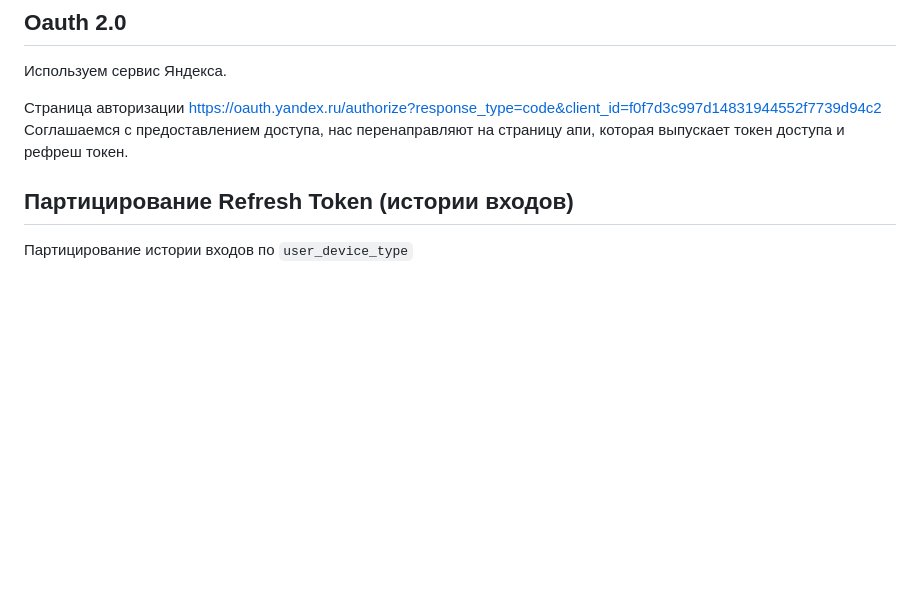
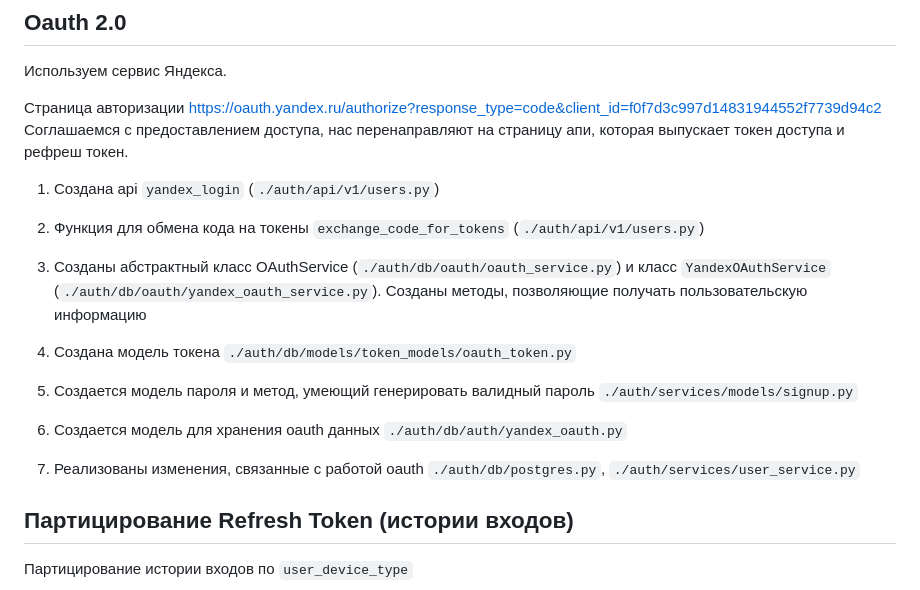
Before and after one commit to artwist-polyakov/Auth_sprint_1, a Markdown page: README.md, the part around the change. GitHub-like rendering; blank space fills up the shorter version.

Commit message:
описывает oauth

```diff
--- a/README.md
+++ b/README.md
@@ -38,6 +38,20 @@
 
 Страница авторизации https://oauth.yandex.ru/authorize?response_type=code&client_id=f0f7d3c997d14831944552f7739d94c2
 Соглашаемся с предоставлением доступа, нас перенаправляют на страницу апи, которая выпускает токен доступа и рефреш токен.
+
+1. Создана api `yandex_login` (`./auth/api/v1/users.py`)
+
+2. Функция для обмена кода на токены `exchange_code_for_tokens` (`./auth/api/v1/users.py`)
+
+3. Созданы абстрактный класс OAuthService (`./auth/db/oauth/oauth_service.py`) и класс `YandexOAuthService` (`./auth/db/oauth/yandex_oauth_service.py`). Созданы методы, позволяющие получать пользовательскую информацию
+
+4. Создана модель токена `./auth/db/models/token_models/oauth_token.py`
+
+5. Создается модель пароля и метод, умеющий генерировать валидный пароль `./auth/services/models/signup.py`
+
+6. Создается модель для хранения oauth данных `./auth/db/auth/yandex_oauth.py`
+
+7. Реализованы изменения, связанные с работой oauth `./auth/db/postgres.py`, `./auth/services/user_service.py`
 
 ## Партицирование Refresh Token (истории входов)
 
```
